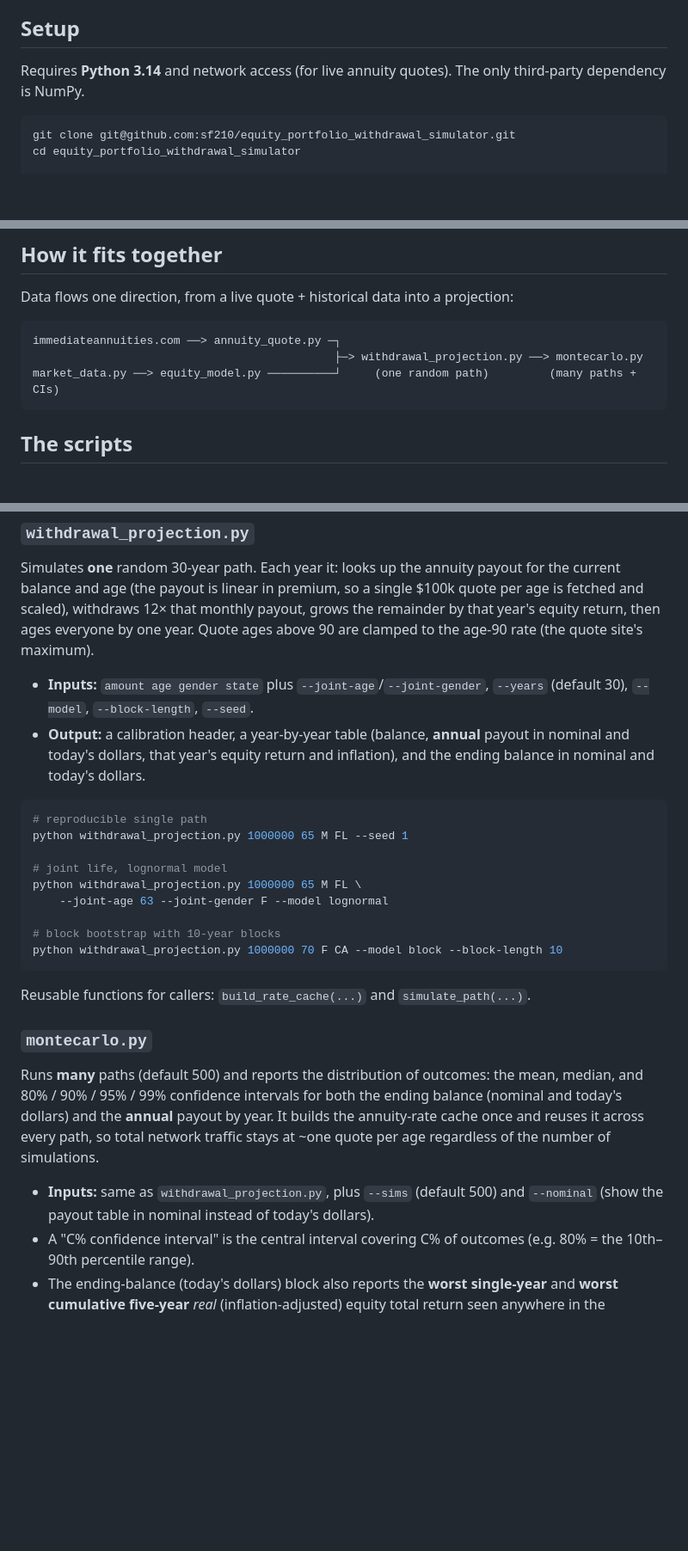
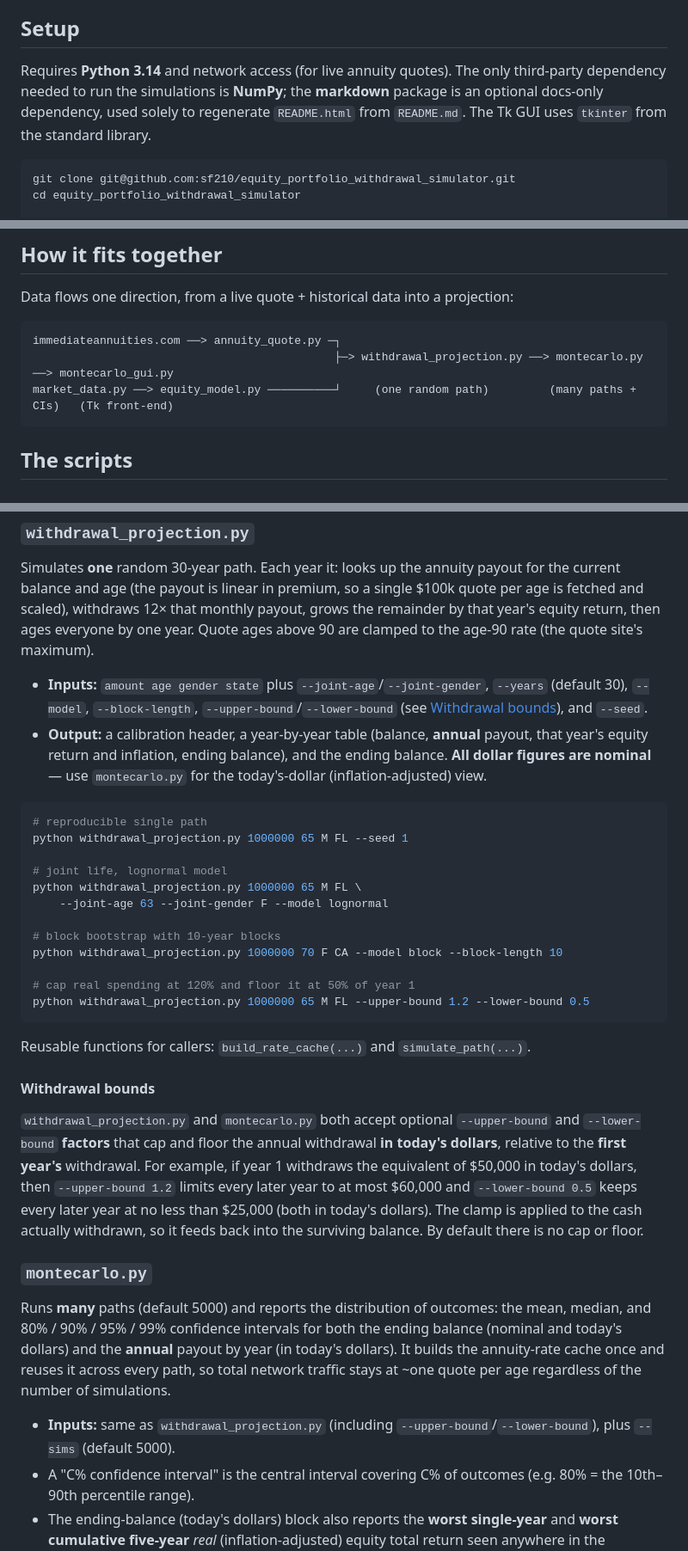
Before and after one commit to sf210/equity_portfolio_withdrawal_simulator, a Markdown page: README.md, 3 parts joined by grey strips. Shown at 86% size. Rendered like a GitHub page; blank space fills up the shorter version.

````diff
--- a/README.md
+++ b/README.md
@@ -32,7 +32,10 @@ offers.
 ## Setup
 
 Requires **Python 3.14** and network access (for live annuity quotes). The only
-third-party dependency is NumPy.
+third-party dependency needed to run the simulations is **NumPy**; the
+**markdown** package is an optional docs-only dependency, used solely to
+regenerate `README.html` from `README.md`. The Tk GUI uses `tkinter` from the
+standard library.
 
 ```bash
 git clone git@github.com:sf210/equity_portfolio_withdrawal_simulator.git
@@ -53,8 +56,8 @@ Data flows one direction, from a live quote + historical data into a projection:
 
 ```
 immediateannuities.com ──> annuity_quote.py ─┐
-                                             ├─> withdrawal_projection.py ──> montecarlo.py
-market_data.py ──> equity_model.py ──────────┘     (one random path)         (many paths + CIs)
+                                             ├─> withdrawal_projection.py ──> montecarlo.py ──> montecarlo_gui.py
+market_data.py ──> equity_model.py ──────────┘     (one random path)         (many paths + CIs)   (Tk front-end)
 ```
 
 ## The scripts
@@ -112,10 +115,13 @@ grows the remainder by that year's equity return, then ages everyone by one year
 Quote ages above 90 are clamped to the age-90 rate (the quote site's maximum).
 
 - **Inputs:** `amount age gender state` plus `--joint-age`/`--joint-gender`,
-  `--years` (default 30), `--model`, `--block-length`, `--seed`.
+  `--years` (default 30), `--model`, `--block-length`,
+  `--upper-bound`/`--lower-bound` (see [Withdrawal bounds](#withdrawal-bounds)),
+  and `--seed`.
 - **Output:** a calibration header, a year-by-year table (balance, **annual**
-  payout in nominal and today's dollars, that year's equity return and
-  inflation), and the ending balance in nominal and today's dollars.
+  payout, that year's equity return and inflation, ending balance), and the
+  ending balance. **All dollar figures are nominal** — use `montecarlo.py` for
+  the today's-dollar (inflation-adjusted) view.
 
 ```bash
 # reproducible single path
@@ -127,19 +133,34 @@ python withdrawal_projection.py 1000000 65 M FL \
 
 # block bootstrap with 10-year blocks
 python withdrawal_projection.py 1000000 70 F CA --model block --block-length 10
+
+# cap real spending at 120% and floor it at 50% of year 1
+python withdrawal_projection.py 1000000 65 M FL --upper-bound 1.2 --lower-bound 0.5
 ```
 
 Reusable functions for callers: `build_rate_cache(...)` and `simulate_path(...)`.
 
+#### Withdrawal bounds
+
+`withdrawal_projection.py` and `montecarlo.py` both accept optional
+`--upper-bound` and `--lower-bound` **factors** that cap and floor the annual
+withdrawal **in today's dollars**, relative to the **first year's** withdrawal.
+For example, if year 1 withdraws the equivalent of $50,000 in today's dollars,
+then `--upper-bound 1.2` limits every later year to at most $60,000 and
+`--lower-bound 0.5` keeps every later year at no less than $25,000 (both in
+today's dollars). The clamp is applied to the cash actually withdrawn, so it
+feeds back into the surviving balance. By default there is no cap or floor.
+
 ### `montecarlo.py`
-Runs **many** paths (default 500) and reports the distribution of outcomes: the
+Runs **many** paths (default 5000) and reports the distribution of outcomes: the
 mean, median, and 80% / 90% / 95% / 99% confidence intervals for both the ending
-balance (nominal and today's dollars) and the **annual** payout by year. It builds
-the annuity-rate cache once and reuses it across every path, so total network
-traffic stays at ~one quote per age regardless of the number of simulations.
+balance (nominal and today's dollars) and the **annual** payout by year (in
+today's dollars). It builds the annuity-rate cache once and reuses it across
+every path, so total network traffic stays at ~one quote per age regardless of
+the number of simulations.
 
-- **Inputs:** same as `withdrawal_projection.py`, plus `--sims` (default 500) and
-  `--nominal` (show the payout table in nominal instead of today's dollars).
+- **Inputs:** same as `withdrawal_projection.py` (including
+  `--upper-bound`/`--lower-bound`), plus `--sims` (default 5000).
 - A "C% confidence interval" is the central interval covering C% of outcomes
   (e.g. 80% = the 10th–90th percentile range).
 - The ending-balance (today's dollars) block also reports the **worst single-year**
````
Also changed, not shown: other parts of README.md (+35 -5 lines), mc_gui.png (added), 7 other files.
